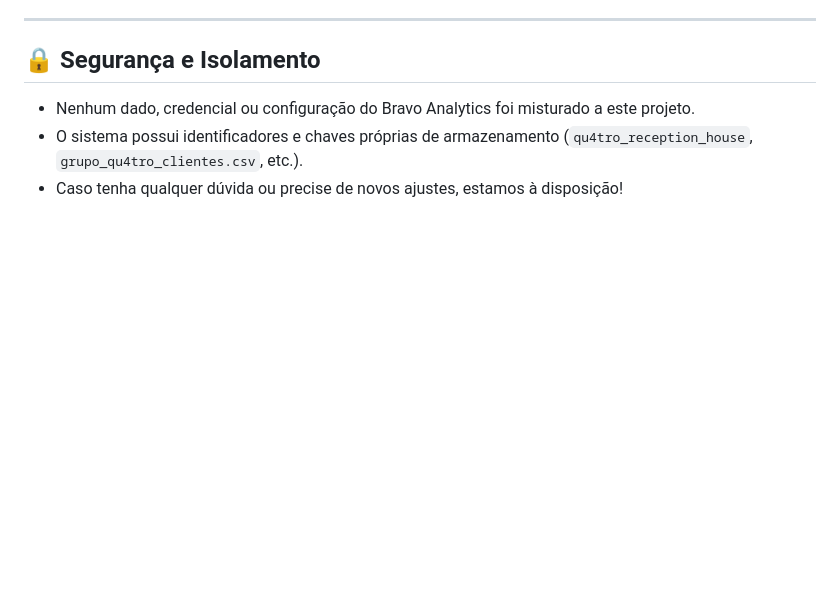
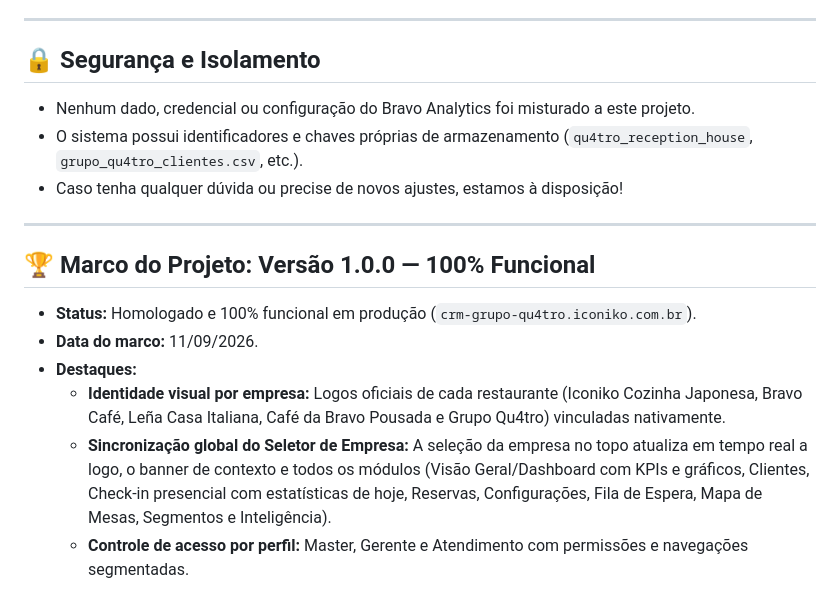
Before and after one commit to GerenciaBravoPousada/Grupo_Qu4tro_CRM, a Markdown page: MANUAL_DO_PROJETO.md, the part around the change. Drawn GitHub-style; blank space fills up the shorter version.

Commit message:
docs: registrar marco de versao 1.0.0 - 100% funcional

```diff
--- a/MANUAL_DO_PROJETO.md
+++ b/MANUAL_DO_PROJETO.md
@@ -80,3 +80,13 @@ Quando desejar colocar o sistema no ar para as equipes usarem em celulares, tabl
 - Nenhum dado, credencial ou configuração do Bravo Analytics foi misturado a este projeto.
 - O sistema possui identificadores e chaves próprias de armazenamento (`qu4tro_reception_house`, `grupo_qu4tro_clientes.csv`, etc.).
 - Caso tenha qualquer dúvida ou precise de novos ajustes, estamos à disposição!
+
+---
+
+## 🏆 Marco do Projeto: Versão 1.0.0 — 100% Funcional
+- **Status:** Homologado e 100% funcional em produção (`crm-grupo-qu4tro.iconiko.com.br`).
+- **Data do marco:** 11/09/2026.
+- **Destaques:**
+  - **Identidade visual por empresa:** Logos oficiais de cada restaurante (Iconiko Cozinha Japonesa, Bravo Café, Leña Casa Italiana, Café da Bravo Pousada e Grupo Qu4tro) vinculadas nativamente.
+  - **Sincronização global do Seletor de Empresa:** A seleção da empresa no topo atualiza em tempo real a logo, o banner de contexto e todos os módulos (Visão Geral/Dashboard com KPIs e gráficos, Clientes, Check-in presencial com estatísticas de hoje, Reservas, Configurações, Fila de Espera, Mapa de Mesas, Segmentos e Inteligência).
+  - **Controle de acesso por perfil:** Master, Gerente e Atendimento com permissões e navegações segmentadas.
```
